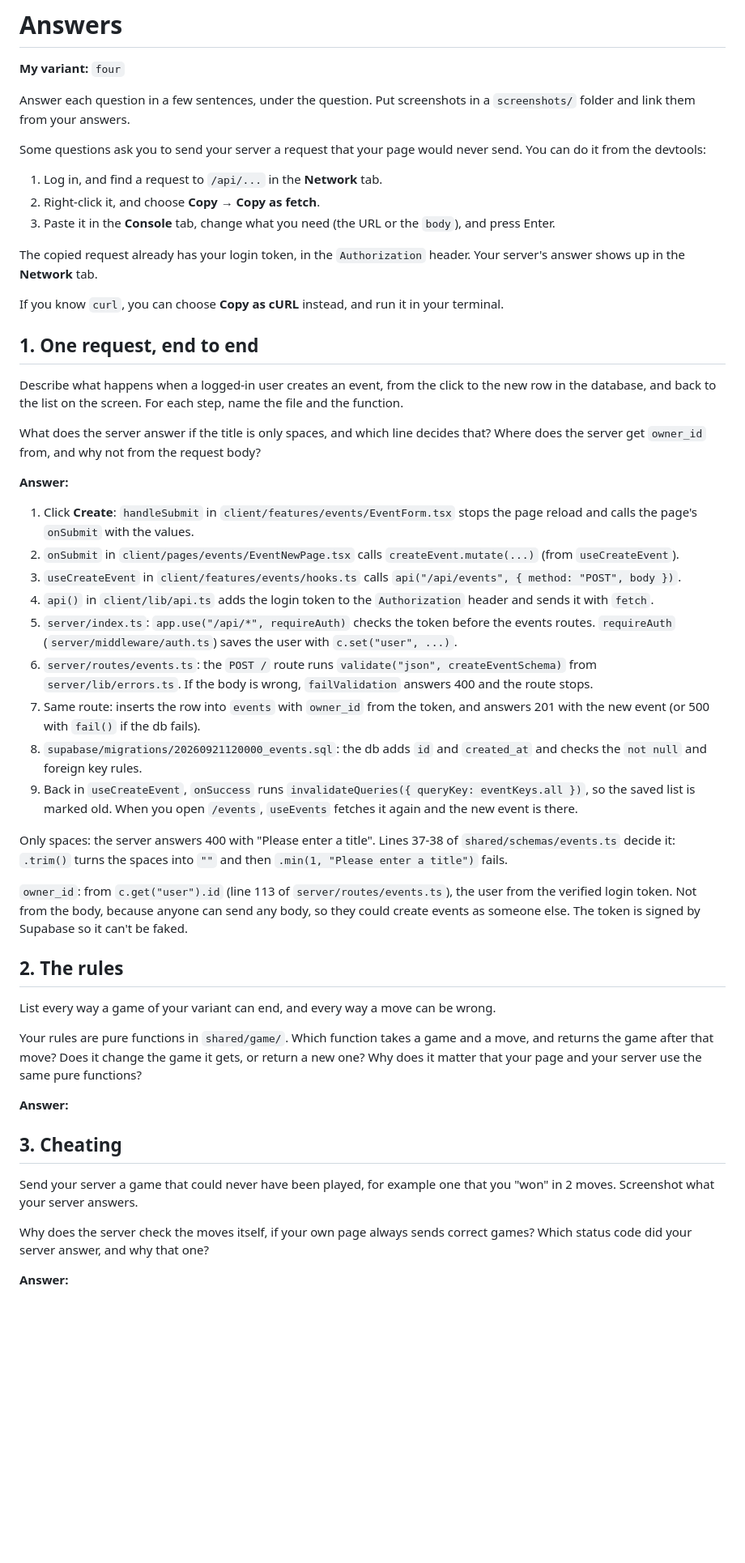
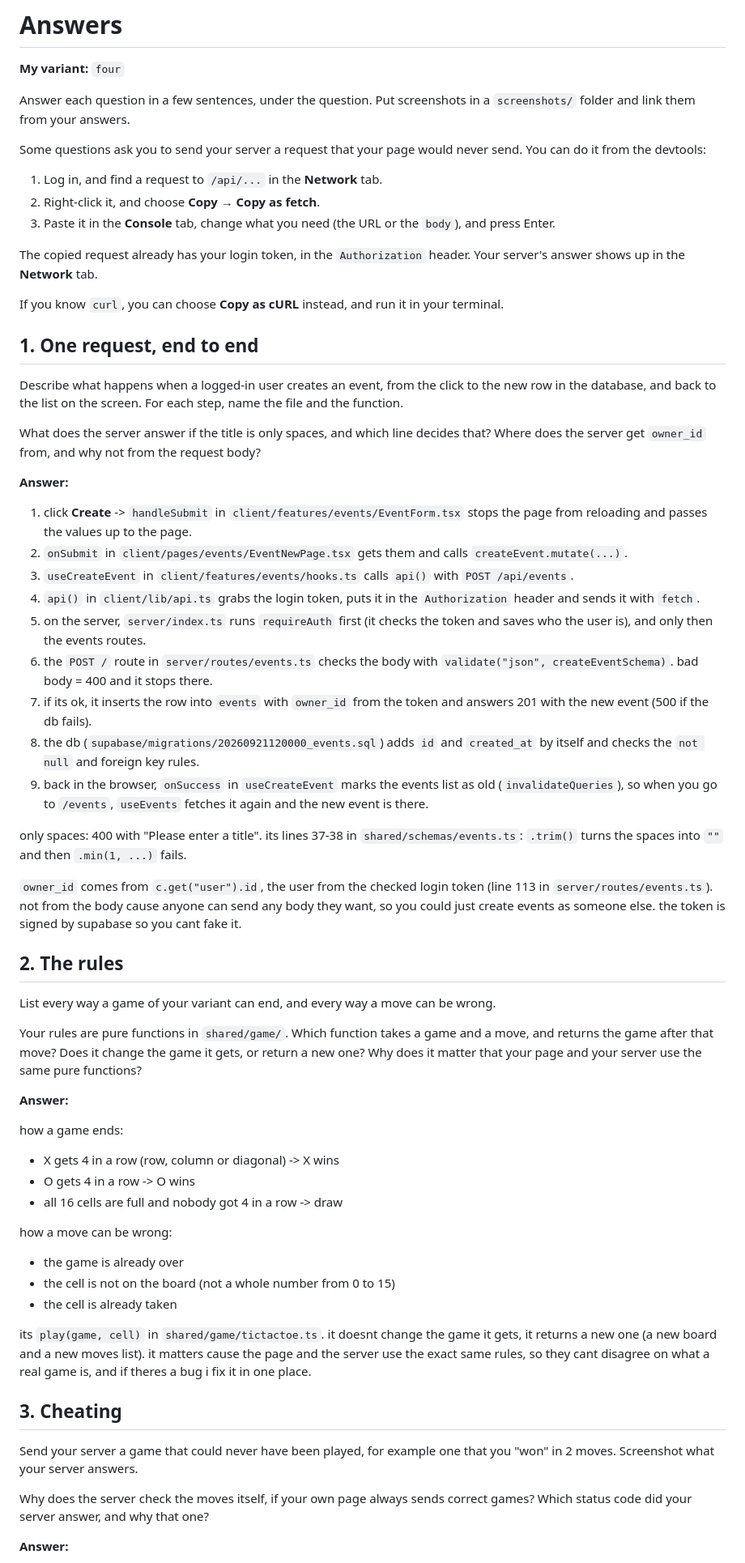
Before and after one commit to amitaima/product-jam-ex2, a Markdown page: answers.md, the part around one of its changes. Shown at 81% size. Drawn GitHub-style; blank space fills up the shorter version.

```diff
--- a/answers.md
+++ b/answers.md
@@ -2,8 +2,8 @@
 
 **My variant:** `four`
 
-Answer each question in a few sentences, under the question. Put screenshots
-in a `screenshots/` folder and link them from your answers.
+Answer each question in a few sentences, under the question. Put screenshots in
+a `screenshots/` folder and link them from your answers.
 
 Some questions ask you to send your server a request that your page would never
 send. You can do it from the devtools:
@@ -13,53 +13,86 @@ send. You can do it from the devtools:
 3. Paste it in the **Console** tab, change what you need (the URL or the
    `body`), and press Enter.
 
-The copied request already has your login token, in the `Authorization`
-header. Your server's answer shows up in the **Network** tab.
+The copied request already has your login token, in the `Authorization` header.
+Your server's answer shows up in the **Network** tab.
 
 If you know `curl`, you can choose **Copy as cURL** instead, and run it in your
 terminal.
 
 ## 1. One request, end to end
 
-Describe what happens when a logged-in user creates an event, from the click
-to the new row in the database, and back to the list on the screen. For each
-step, name the file and the function.
+Describe what happens when a logged-in user creates an event, from the click to
+the new row in the database, and back to the list on the screen. For each step,
+name the file and the function.
 
-What does the server answer if the title is only spaces, and which line
-decides that? Where does the server get `owner_id` from, and why not from the
-request body?
+What does the server answer if the title is only spaces, and which line decides
+that? Where does the server get `owner_id` from, and why not from the request
+body?
 
 **Answer:**
-1. Click **Create**: `handleSubmit` in `client/features/events/EventForm.tsx` stops the page reload and calls the page's `onSubmit` with the values.
-2. `onSubmit` in `client/pages/events/EventNewPage.tsx` calls `createEvent.mutate(...)` (from `useCreateEvent`).
-3. `useCreateEvent` in `client/features/events/hooks.ts` calls `api("/api/events", { method: "POST", body })`.
-4. `api()` in `client/lib/api.ts` adds the login token to the `Authorization` header and sends it with `fetch`.
-5. `server/index.ts`: `app.use("/api/*", requireAuth)` checks the token before the events routes. `requireAuth` (`server/middleware/auth.ts`) saves the user with `c.set("user", ...)`.
-6. `server/routes/events.ts`: the `POST /` route runs `validate("json", createEventSchema)` from `server/lib/errors.ts`. If the body is wrong, `failValidation` answers 400 and the route stops.
-7. Same route: inserts the row into `events` with `owner_id` from the token, and answers 201 with the new event (or 500 with `fail()` if the db fails).
-8. `supabase/migrations/20260921120000_events.sql`: the db adds `id` and `created_at` and checks the `not null` and foreign key rules.
-9. Back in `useCreateEvent`, `onSuccess` runs `invalidateQueries({ queryKey: eventKeys.all })`, so the saved list is marked old. When you open `/events`, `useEvents` fetches it again and the new event is there.
 
-Only spaces: the server answers 400 with "Please enter a title". Lines 37-38 of `shared/schemas/events.ts` decide it: `.trim()` turns the spaces into `""` and then `.min(1, "Please enter a title")` fails.
+1. click **Create** -> `handleSubmit` in `client/features/events/EventForm.tsx`
+   stops the page from reloading and passes the values up to the page.
+2. `onSubmit` in `client/pages/events/EventNewPage.tsx` gets them and calls
+   `createEvent.mutate(...)`.
+3. `useCreateEvent` in `client/features/events/hooks.ts` calls `api()` with
+   `POST /api/events`.
+4. `api()` in `client/lib/api.ts` grabs the login token, puts it in the
+   `Authorization` header and sends it with `fetch`.
+5. on the server, `server/index.ts` runs `requireAuth` first (it checks the
+   token and saves who the user is), and only then the events routes.
+6. the `POST /` route in `server/routes/events.ts` checks the body with
+   `validate("json", createEventSchema)`. bad body = 400 and it stops there.
+7. if its ok, it inserts the row into `events` with `owner_id` from the token
+   and answers 201 with the new event (500 if the db fails).
+8. the db (`supabase/migrations/20260921120000_events.sql`) adds `id` and
+   `created_at` by itself and checks the `not null` and foreign key rules.
+9. back in the browser, `onSuccess` in `useCreateEvent` marks the events list as
+   old (`invalidateQueries`), so when you go to `/events`, `useEvents` fetches
+   it again and the new event is there.
 
-`owner_id`: from `c.get("user").id` (line 113 of `server/routes/events.ts`), the user from the verified login token. Not from the body, because anyone can send any body, so they could create events as someone else. The token is signed by Supabase so it can't be faked.
+only spaces: 400 with "Please enter a title". its lines 37-38 in
+`shared/schemas/events.ts`: `.trim()` turns the spaces into `""` and then
+`.min(1, ...)` fails.
+
+`owner_id` comes from `c.get("user").id`, the user from the checked login token
+(line 113 in `server/routes/events.ts`). not from the body cause anyone can send
+any body they want, so you could just create events as someone else. the token
+is signed by supabase so you cant fake it.
 
 ## 2. The rules
 
 List every way a game of your variant can end, and every way a move can be
 wrong.
 
-Your rules are pure functions in `shared/game/`. Which function takes a game
-and a move, and returns the game after that move? Does it change the game it
-gets, or return a new one? Why does it matter that your page and your server
-use the same pure functions?
+Your rules are pure functions in `shared/game/`. Which function takes a game and
+a move, and returns the game after that move? Does it change the game it gets,
+or return a new one? Why does it matter that your page and your server use the
+same pure functions?
 
 **Answer:**
 
+how a game ends:
+
+- X gets 4 in a row (row, column or diagonal) -> X wins
+- O gets 4 in a row -> O wins
+- all 16 cells are full and nobody got 4 in a row -> draw
+
+how a move can be wrong:
+
+- the game is already over
+- the cell is not on the board (not a whole number from 0 to 15)
+- the cell is already taken
+
+its `play(game, cell)` in `shared/game/tictactoe.ts`. it doesnt change the game
+it gets, it returns a new one (a new board and a new moves list). it matters
+cause the page and the server use the exact same rules, so they cant disagree on
+what a real game is, and if theres a bug i fix it in one place.
+
 ## 3. Cheating
 
-Send your server a game that could never have been played, for example one
-that you "won" in 2 moves. Screenshot what your server answers.
+Send your server a game that could never have been played, for example one that
+you "won" in 2 moves. Screenshot what your server answers.
 
 Why does the server check the moves itself, if your own page always sends
 correct games? Which status code did your server answer, and why that one?
```
Also changed, not shown: other parts of answers.md (+75 -9 lines), screenshots/q3-cheating.png (added), screenshots/q4-other-user.png (added), screenshots/q5-network.png (added), screenshots/q5-page.png (added), screenshots/q6-injection.png (added).
